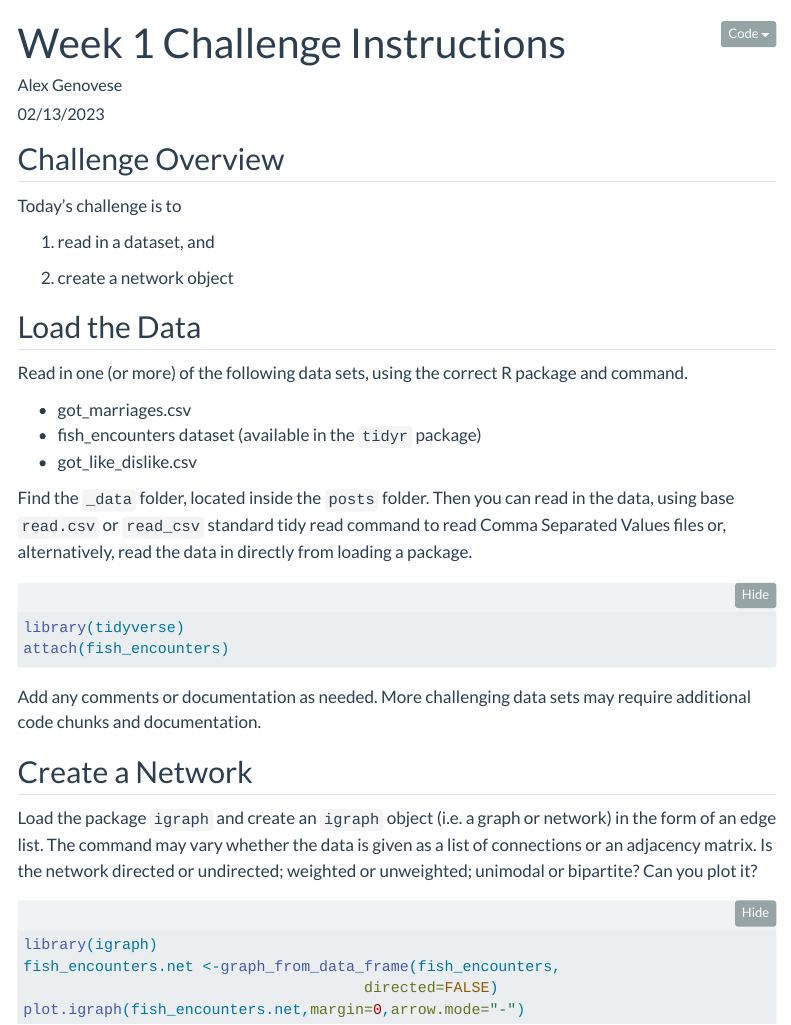
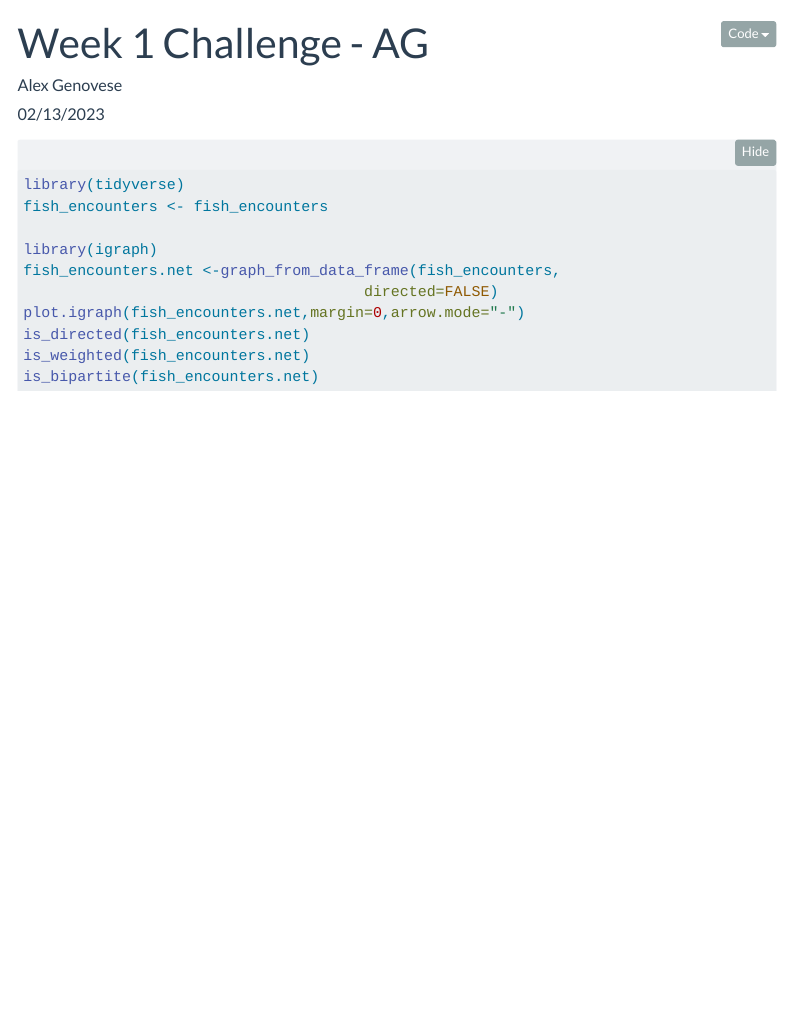
Before and after one commit to yak1234/yakub, a Quarto document (posts/Week1_Challenge_AG.qmd): the page in a window 1100 px wide, from its top. Rendered offline with R 4.5, knitr and Pandoc in place of Quarto, with nearby package versions; the code chunks are not run, so their results and figures are left out; folded parts are opened; menus at the side of the page are left out.

Commit message:
Week 1 Challenge Update AG

````diff
--- a/posts/Week1_Challenge_AG.qmd
+++ b/posts/Week1_Challenge_AG.qmd
@@ -1,5 +1,5 @@
 ---
-title: "Week 1 Challenge Instructions"
+title: "Week 1 Challenge - AG"
 author: "Alex Genovese"
 description: "Loading Data and Creating a Network"
 date: "02/13/2023"
@@ -10,6 +10,3 @@ format:
     code-copy: true
     code-tools: true
 # editor: visual
-categories:
-  - challenge_1
-  - instruction
@@ -19,44 +13,14 @@ categories:
 ---
 
 ```{r}
-#| label: setup
-#| include: false
-#|
-```
+library(tidyverse)
+fish_encounters <- fish_encounters
 
-## Challenge Overview
-
-Today's challenge is to
-
-1) read in a dataset, and
-
-2) create a network object
-
-## Load the Data
-
-Read in one (or more) of the following data sets, using the correct R package and command.
-
--   got_marriages.csv
--   fish_encounters dataset (available in the `tidyr` package)
--   got_like_dislike.csv
-
-Find the `_data` folder, located inside the `posts` folder. Then you can read in the data, using base `read.csv` or `read_csv` standard tidy read command to read Comma Separated Values files or, alternatively, read the data in directly from loading a package.
-
-```{r}
-library(tidyverse)
-attach(fish_encounters)
-```
-
-Add any comments or documentation as needed. More challenging data sets may require additional code chunks and documentation.
-
-## Create a Network
-
-Load the package `igraph` and create an `igraph` object (i.e. a graph or network) in the form of an edge list. The command may vary whether the data is given as a list of connections or an adjacency matrix. Is the network directed or undirected; weighted or unweighted; unimodal or bipartite? Can you plot it?
-
-```{r}
-#| label: summary
 library(igraph)
 fish_encounters.net <-graph_from_data_frame(fish_encounters,
                                       directed=FALSE)
 plot.igraph(fish_encounters.net,margin=0,arrow.mode="-")
+is_directed(fish_encounters.net)
+is_weighted(fish_encounters.net)
+is_bipartite(fish_encounters.net)
 ```
````
Also changed, not shown: posts/Week1_Challenge_AG.qmd (3 more changed lines).
